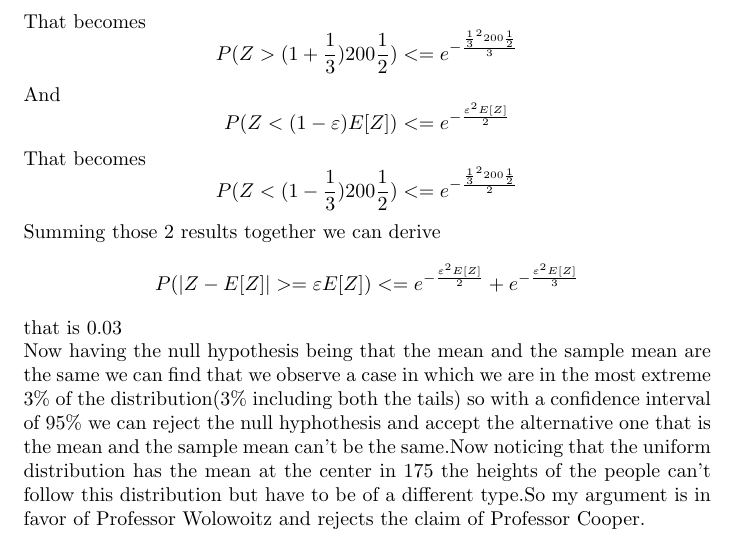
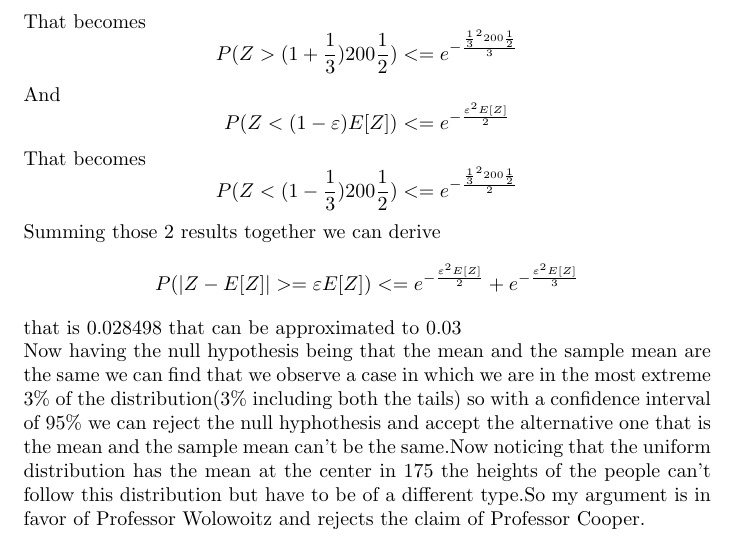
Before and after one commit to bbooss97/bigdata, a LaTeX problem sheet (hw1/report.tex): part of page 4 of 4, cut so that both start at the same text. Compiled offline with pdfLaTeX.

Commit message:
maybe final version

```diff
--- a/hw1/report.tex
+++ b/hw1/report.tex
@@ -134,6 +134,6 @@ $$P(Z<(1-\varepsilon)E[Z])<=e^{-\frac{\varepsilon^2 E[Z]}{2}}$$
 That becomes
 $$P(Z<(1-\frac{1}{3})200\frac{1}{2})<=e^{-\frac{\frac{1}{3}^2 200\frac{1}{2}}{2}}$$
 Summing those 2 results together we can derive
-$$P(|Z-E[Z]|>=\varepsilon E[Z])<=e^{-\frac{\varepsilon^2 E[Z]}{2}}+e^{-\frac{\varepsilon^2 E[Z]}{3}}$$ that is $0.03$\\
+$$P(|Z-E[Z]|>=\varepsilon E[Z])<=e^{-\frac{\varepsilon^2 E[Z]}{2}}+e^{-\frac{\varepsilon^2 E[Z]}{3}}$$ that is $0.028498$ that can be approximated to $0.03$\\
 Now having the null hypothesis being that the mean and the sample mean are the same we can find that we observe a case in which we are in the most extreme 3\% of the distribution(3\% including both the tails) so with a confidence interval of 95\% we can reject the null hyphothesis and accept the alternative one that is the mean and the sample mean can't be the same.Now noticing that the uniform distribution has the mean at the center in 175 the heights of the people can't follow this distribution but have to be of a different type.So my argument is in favor of Professor Wolowoitz and rejects the claim of Professor Cooper.
 \end{document}
```
Also changed, not shown: hw1/1hwbigdata.pdf, 1 other file.
